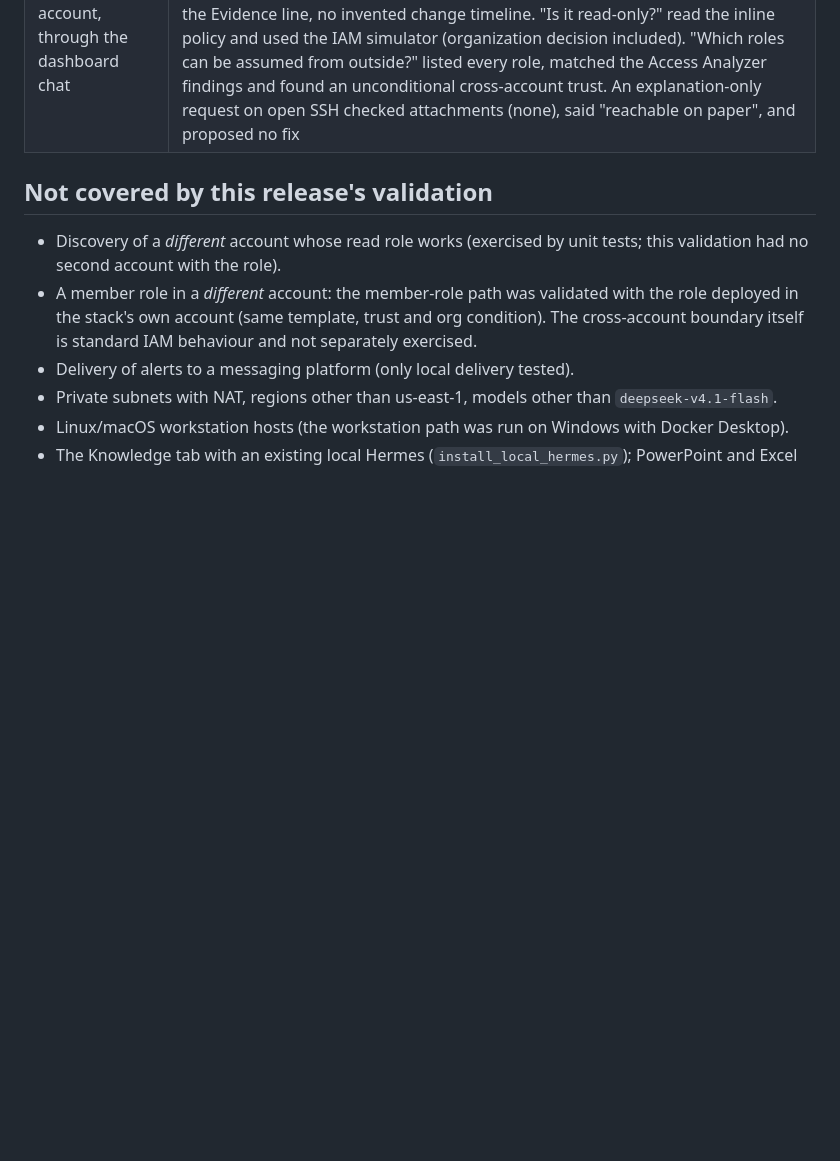
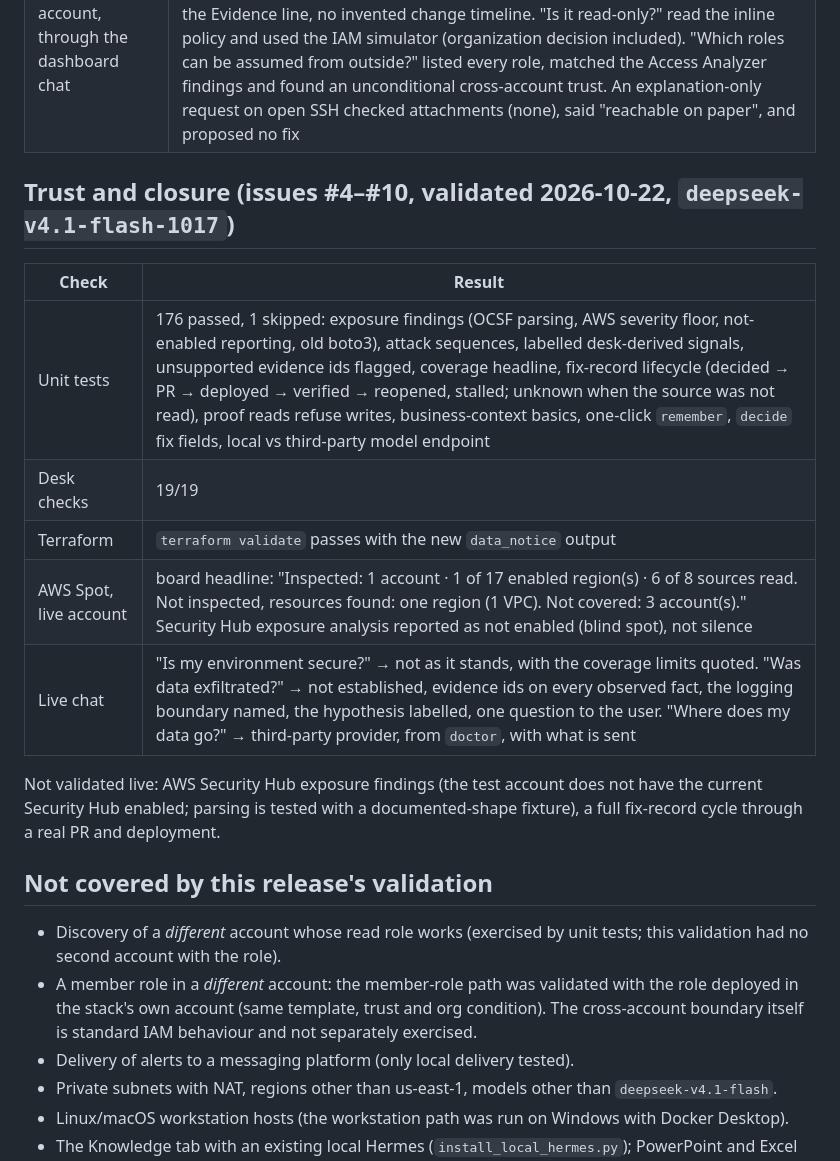
Before and after one commit to IaCGenius/RemediGenius, a Markdown page: docs/RELEASE-VALIDATION.md, the part around the change. Rendered like a GitHub page; blank space fills up the shorter version.

Commit message:
Validation record: trust and closure
Co-Authored-By: Claude Opus 5.5 <noreply@anthropic.com>
Claude-Session: https://claude.ai/code/session_01AZhp1paUHkDTqqMXKucpUG

```diff
--- a/docs/RELEASE-VALIDATION.md
+++ b/docs/RELEASE-VALIDATION.md
@@ -122,6 +122,19 @@ three times too low; the cron removal parsed the wrong line; a proposed draft pa
 | Offline agent tasks (`deepseek-v4.1-flash`, Acme fixture) | all 21 tasks once: 0.85 overall; the evaluation found a missed accepted-risk check, a guessed guide path and a loose grading pattern, all fixed. The 10 affected tasks re-run: 1.00. Repeats: OIDC verification 3/3, OIDC permissions (policy document, not name) 3/3, accepted risk 3/3 after `show` listed the same issue on other resources, SCP question 1.0 / 0.8 / 0.8 (correct simulator verdict; the unread SCP text was not always named) |
 | AWS Spot, live account, through the dashboard chat | rescan reclassified a GitHub OIDC role from HIGH "without a repository condition" to MEDIUM "any branch, tag, environment or pull request of one repository", matching its trust policy. Verification answered from one `iam get_role` read with the Evidence line, no invented change timeline. "Is it read-only?" read the inline policy and used the IAM simulator (organization decision included). "Which roles can be assumed from outside?" listed every role, matched the Access Analyzer findings and found an unconditional cross-account trust. An explanation-only request on open SSH checked attachments (none), said "reachable on paper", and proposed no fix |
 
+## Trust and closure (issues #4–#10, validated 2026-10-22, `deepseek-v4.1-flash-1017`)
+
+| Check | Result |
+| --- | --- |
+| Unit tests | 176 passed, 1 skipped: exposure findings (OCSF parsing, AWS severity floor, not-enabled reporting, old boto3), attack sequences, labelled desk-derived signals, unsupported evidence ids flagged, coverage headline, fix-record lifecycle (decided → PR → deployed → verified → reopened, stalled; unknown when the source was not read), proof reads refuse writes, business-context basics, one-click `remember`, `decide` fix fields, local vs third-party model endpoint |
+| Desk checks | 19/19 |
+| Terraform | `terraform validate` passes with the new `data_notice` output |
+| AWS Spot, live account | board headline: "Inspected: 1 account · 1 of 17 enabled region(s) · 6 of 8 sources read. Not inspected, resources found: one region (1 VPC). Not covered: 3 account(s)." Security Hub exposure analysis reported as not enabled (blind spot), not silence |
+| Live chat | "Is my environment secure?" → not as it stands, with the coverage limits quoted. "Was data exfiltrated?" → not established, evidence ids on every observed fact, the logging boundary named, the hypothesis labelled, one question to the user. "Where does my data go?" → third-party provider, from `doctor`, with what is sent |
+
+Not validated live: AWS Security Hub exposure findings (the test account does not have the current Security Hub enabled;
+parsing is tested with a documented-shape fixture), a full fix-record cycle through a real PR and deployment.
+
 ## Not covered by this release's validation
 
 - Discovery of a *different* account whose read role works (exercised by unit tests; this validation had no second
```
